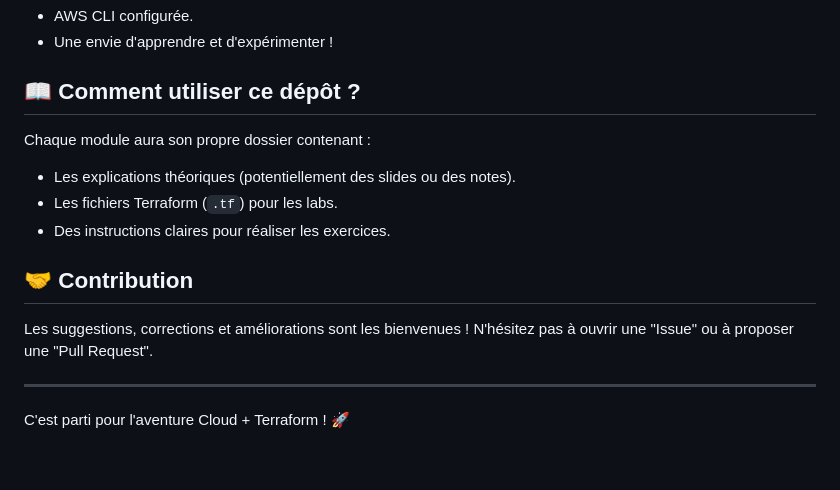
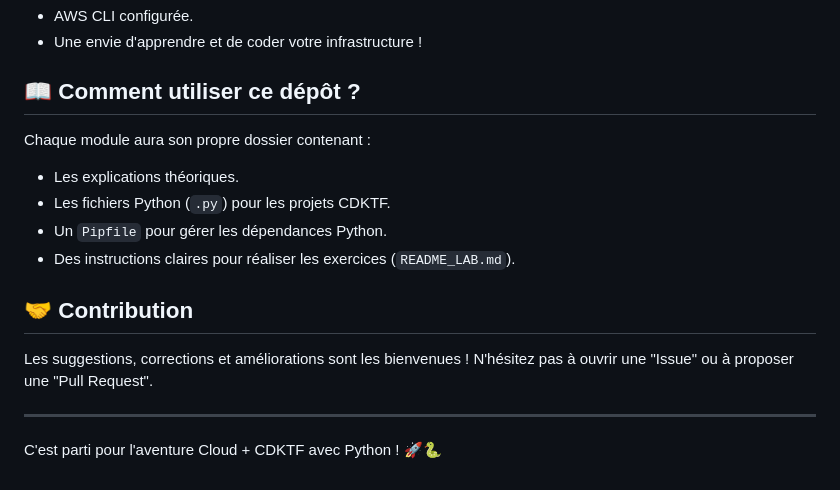
Before and after one commit to JunENSAI/Cloud-AWS, a Markdown page: readme.md, the part around the change printed below. Rendered like a GitHub page.

```diff
--- a/readme.md
+++ b/readme.md
@@ -69,12 +59,13 @@ Voici le plan de bataille des modules que nous allons couvrir :
 *   AWS CLI configurée.
-*   Une envie d'apprendre et d'expérimenter !
+*   Une envie d'apprendre et de coder votre infrastructure !
 
 ## 📖 Comment utiliser ce dépôt ?
 
 Chaque module aura son propre dossier contenant :
-*   Les explications théoriques (potentiellement des slides ou des notes).
-*   Les fichiers Terraform (`.tf`) pour les labs.
-*   Des instructions claires pour réaliser les exercices.
+*   Les explications théoriques.
+*   Les fichiers Python (`.py`) pour les projets CDKTF.
+*   Un `Pipfile` pour gérer les dépendances Python.
+*   Des instructions claires pour réaliser les exercices (`README_LAB.md`).
 
 ## 🤝 Contribution
 
@@ -82,4 +73,4 @@ Les suggestions, corrections et améliorations sont les bienvenues ! N'hésitez
 
 ---
 
-C'est parti pour l'aventure Cloud + Terraform ! 🚀
+C'est parti pour l'aventure Cloud + CDKTF avec Python ! 🚀🐍
```
Also changed, not shown: other parts of readme.md (+36 -46 lines), module 01/concepts.md (+7 -34 lines).
